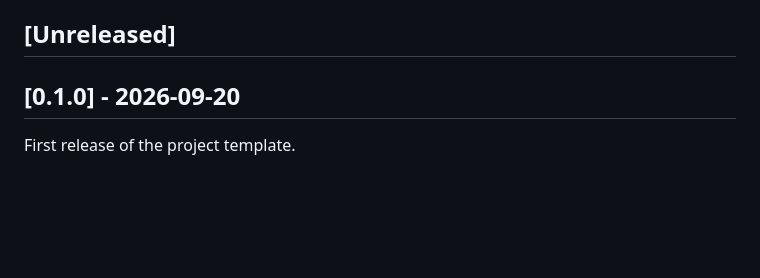
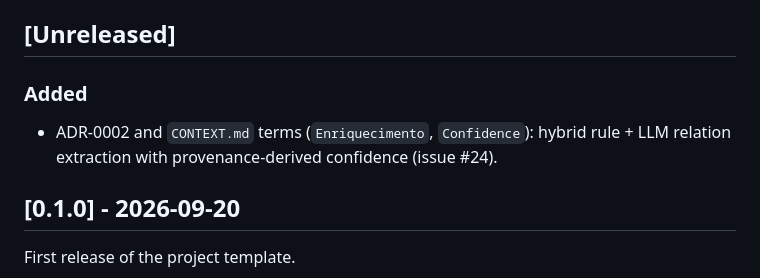
Before and after one commit to emvalencaf/legal-radar, a Markdown page: CHANGELOG.md, the part around the change. Rendered like a GitHub page; blank space fills up the shorter version.

```diff
--- a/CHANGELOG.md
+++ b/CHANGELOG.md
@@ -6,6 +6,11 @@ under `Unreleased` in the PR that makes the change, and moved under a dated
 heading when `development` is released to `master`.
 
 ## [Unreleased]
+
+### Added
+
+- ADR-0002 and `CONTEXT.md` terms (`Enriquecimento`, `Confidence`): hybrid
+  rule + LLM relation extraction with provenance-derived confidence (issue #24).
 
 ## [0.1.0] - 2026-09-20
 
```
Also changed, not shown: CONTEXT.md (+8 -0 lines), docs/adr/0002-hybrid-relation-extraction-with-provenance-confidence.md (added, +24 -0 lines).
